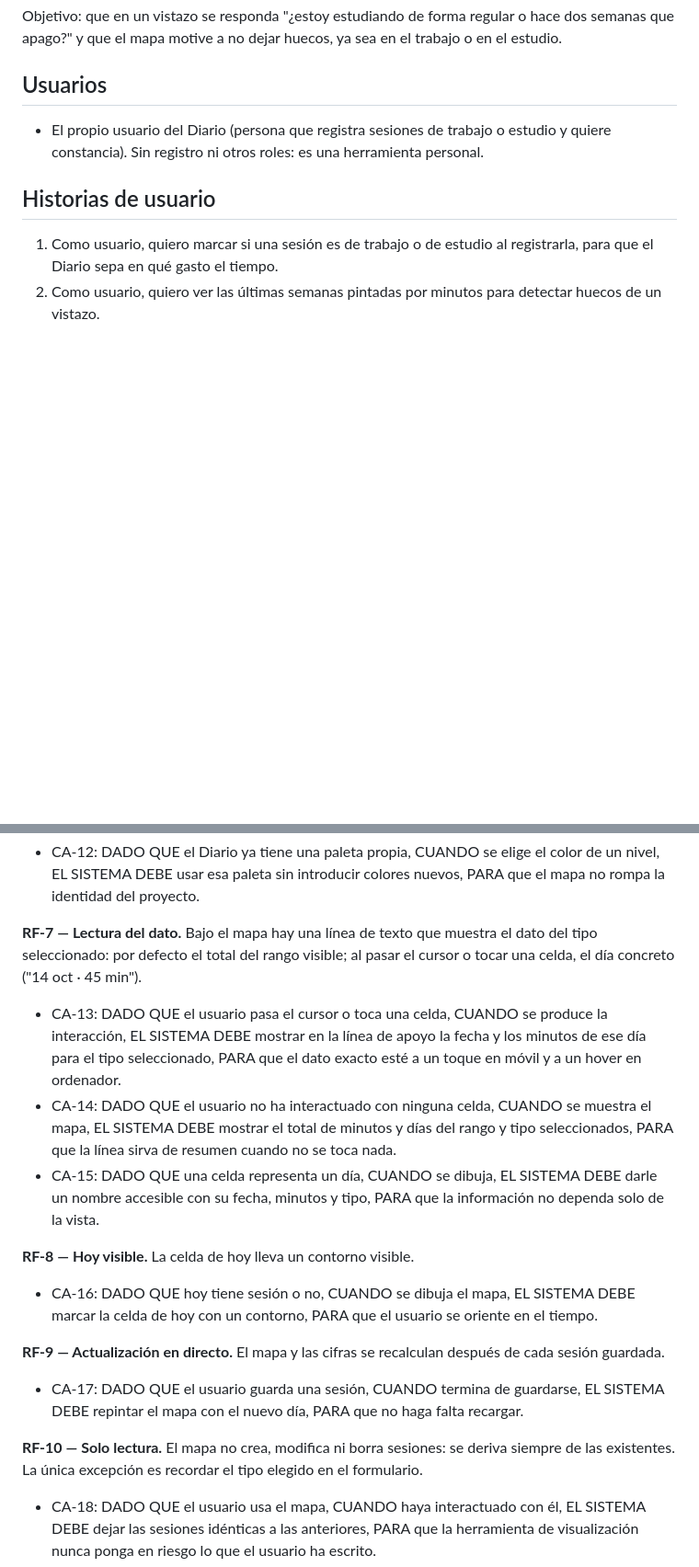
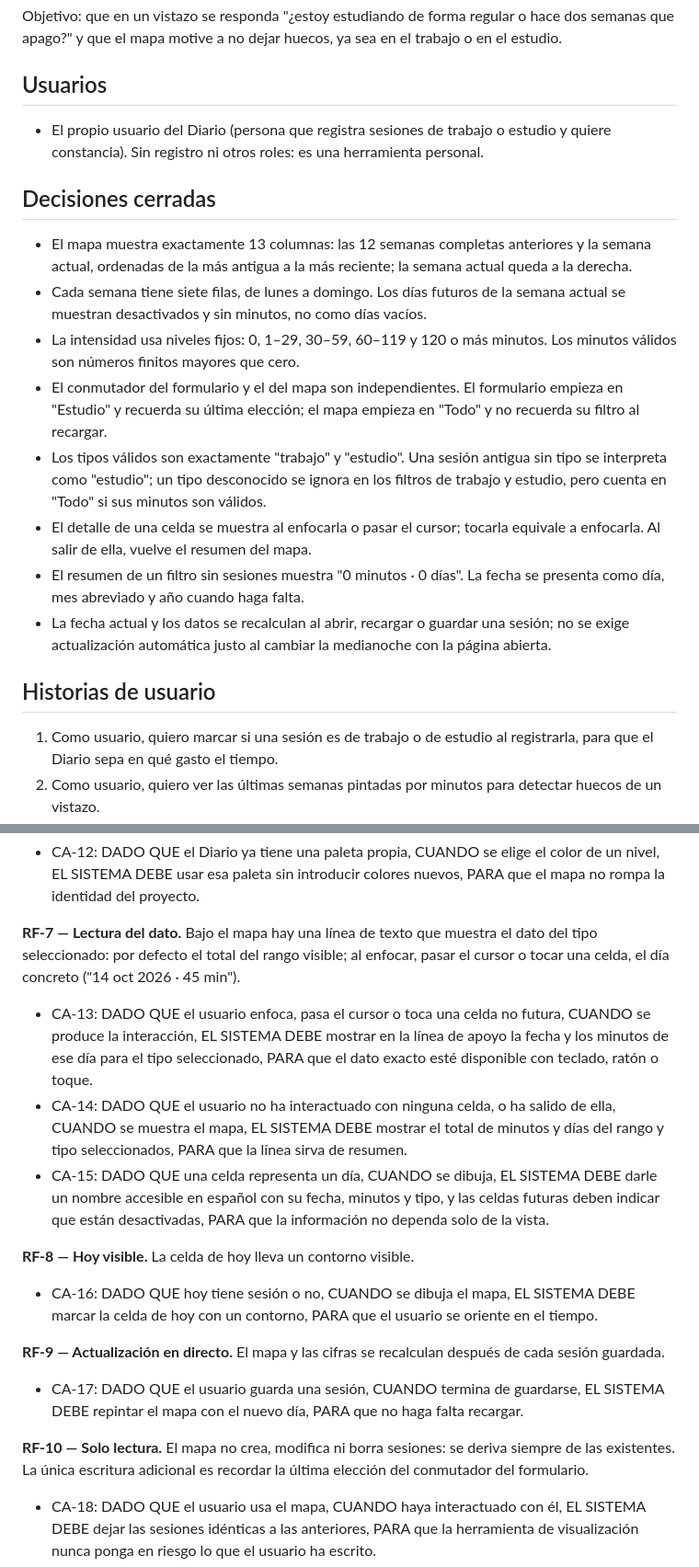
Before and after one commit to JulianBesanz/diarioworkstudy, a Markdown page: specs/001-heat-map/spec.md, 2 parts joined by grey strips. Shown at 92% size. GitHub-like rendering; blank space fills up the shorter version.

Commit message:
Cerrar ambiguedades de la spec del mapa de calor

```diff
--- a/specs/001-heat-map/spec.md
+++ b/specs/001-heat-map/spec.md
@@ -12,6 +12,17 @@ Objetivo: que en un vistazo se responda "¿estoy estudiando de forma regular o h
 
 - El propio usuario del Diario (persona que registra sesiones de trabajo o estudio y quiere constancia). Sin registro ni otros roles: es una herramienta personal.
 
+## Decisiones cerradas
+
+- El mapa muestra exactamente 13 columnas: las 12 semanas completas anteriores y la semana actual, ordenadas de la más antigua a la más reciente; la semana actual queda a la derecha.
+- Cada semana tiene siete filas, de lunes a domingo. Los días futuros de la semana actual se muestran desactivados y sin minutos, no como días vacíos.
+- La intensidad usa niveles fijos: 0, 1–29, 30–59, 60–119 y 120 o más minutos. Los minutos válidos son números finitos mayores que cero.
+- El conmutador del formulario y el del mapa son independientes. El formulario empieza en "Estudio" y recuerda su última elección; el mapa empieza en "Todo" y no recuerda su filtro al recargar.
+- Los tipos válidos son exactamente "trabajo" y "estudio". Una sesión antigua sin tipo se interpreta como "estudio"; un tipo desconocido se ignora en los filtros de trabajo y estudio, pero cuenta en "Todo" si sus minutos son válidos.
+- El detalle de una celda se muestra al enfocarla o pasar el cursor; tocarla equivale a enfocarla. Al salir de ella, vuelve el resumen del mapa.
+- El resumen de un filtro sin sesiones muestra "0 minutos · 0 días". La fecha se presenta como día, mes abreviado y año cuando haga falta.
+- La fecha actual y los datos se recalculan al abrir, recargar o guardar una sesión; no se exige actualización automática justo al cambiar la medianoche con la página abierta.
+
 ## Historias de usuario
 
 1. Como usuario, quiero marcar si una sesión es de trabajo o de estudio al registrarla, para que el Diario sepa en qué gasto el tiempo.
@@ -46,10 +57,10 @@ Objetivo: que en un vistazo se responda "¿estoy estudiando de forma regular o h
 **RF-6 — Paleta coherente.** Los cuatro niveles usan la escala de tinta del diseño existente (más tinta, más minutos) y el color vacío es el mismo de los filetes actuales. El tipo no cambia el color: lo distingue el conmutador, no la paleta.
 - CA-12: DADO QUE el Diario ya tiene una paleta propia, CUANDO se elige el color de un nivel, EL SISTEMA DEBE usar esa paleta sin introducir colores nuevos, PARA que el mapa no rompa la identidad del proyecto.
 
-**RF-7 — Lectura del dato.** Bajo el mapa hay una línea de texto que muestra el dato del tipo seleccionado: por defecto el total del rango visible; al pasar el cursor o tocar una celda, el día concreto ("14 oct · 45 min").
-- CA-13: DADO QUE el usuario pasa el cursor o toca una celda, CUANDO se produce la interacción, EL SISTEMA DEBE mostrar en la línea de apoyo la fecha y los minutos de ese día para el tipo seleccionado, PARA que el dato exacto esté a un toque en móvil y a un hover en ordenador.
-- CA-14: DADO QUE el usuario no ha interactuado con ninguna celda, CUANDO se muestra el mapa, EL SISTEMA DEBE mostrar el total de minutos y días del rango y tipo seleccionados, PARA que la línea sirva de resumen cuando no se toca nada.
-- CA-15: DADO QUE una celda representa un día, CUANDO se dibuja, EL SISTEMA DEBE darle un nombre accesible con su fecha, minutos y tipo, PARA que la información no dependa solo de la vista.
+**RF-7 — Lectura del dato.** Bajo el mapa hay una línea de texto que muestra el dato del tipo seleccionado: por defecto el total del rango visible; al enfocar, pasar el cursor o tocar una celda, el día concreto ("14 oct 2026 · 45 min").
+- CA-13: DADO QUE el usuario enfoca, pasa el cursor o toca una celda no futura, CUANDO se produce la interacción, EL SISTEMA DEBE mostrar en la línea de apoyo la fecha y los minutos de ese día para el tipo seleccionado, PARA que el dato exacto esté disponible con teclado, ratón o toque.
+- CA-14: DADO QUE el usuario no ha interactuado con ninguna celda, o ha salido de ella, CUANDO se muestra el mapa, EL SISTEMA DEBE mostrar el total de minutos y días del rango y tipo seleccionados, PARA que la línea sirva de resumen.
+- CA-15: DADO QUE una celda representa un día, CUANDO se dibuja, EL SISTEMA DEBE darle un nombre accesible en español con su fecha, minutos y tipo, y las celdas futuras deben indicar que están desactivadas, PARA que la información no dependa solo de la vista.
 
 **RF-8 — Hoy visible.** La celda de hoy lleva un contorno visible.
 - CA-16: DADO QUE hoy tiene sesión o no, CUANDO se dibuja el mapa, EL SISTEMA DEBE marcar la celda de hoy con un contorno, PARA que el usuario se oriente en el tiempo.
@@ -57,7 +68,7 @@ Objetivo: que en un vistazo se responda "¿estoy estudiando de forma regular o h
 **RF-9 — Actualización en directo.** El mapa y las cifras se recalculan después de cada sesión guardada.
 - CA-17: DADO QUE el usuario guarda una sesión, CUANDO termina de guardarse, EL SISTEMA DEBE repintar el mapa con el nuevo día, PARA que no haga falta recargar.
 
-**RF-10 — Solo lectura.** El mapa no crea, modifica ni borra sesiones: se deriva siempre de las existentes. La única excepción es recordar el tipo elegido en el formulario.
+**RF-10 — Solo lectura.** El mapa no crea, modifica ni borra sesiones: se deriva siempre de las existentes. La única escritura adicional es recordar la última elección del conmutador del formulario.
 - CA-18: DADO QUE el usuario usa el mapa, CUANDO haya interactuado con él, EL SISTEMA DEBE dejar las sesiones idénticas a las anteriores, PARA que la herramienta de visualización nunca ponga en riesgo lo que el usuario ha escrito.
 - CA-19: SI una sesión registrada no tiene fecha válida o minutos válidos, ENTONCES EL SISTEMA DEBE ignorarla en el mapa, PARA que un dato malo no rompa la pantalla.
 
```
Also changed, not shown: other parts of specs/001-heat-map/spec.md (+14 -6 lines).
